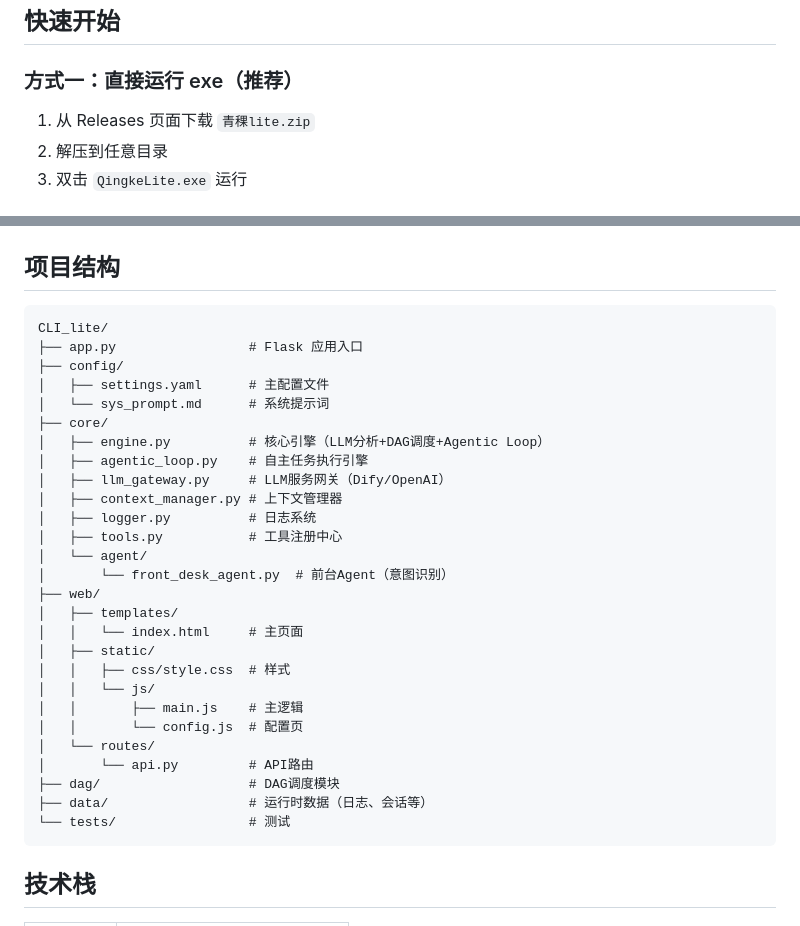
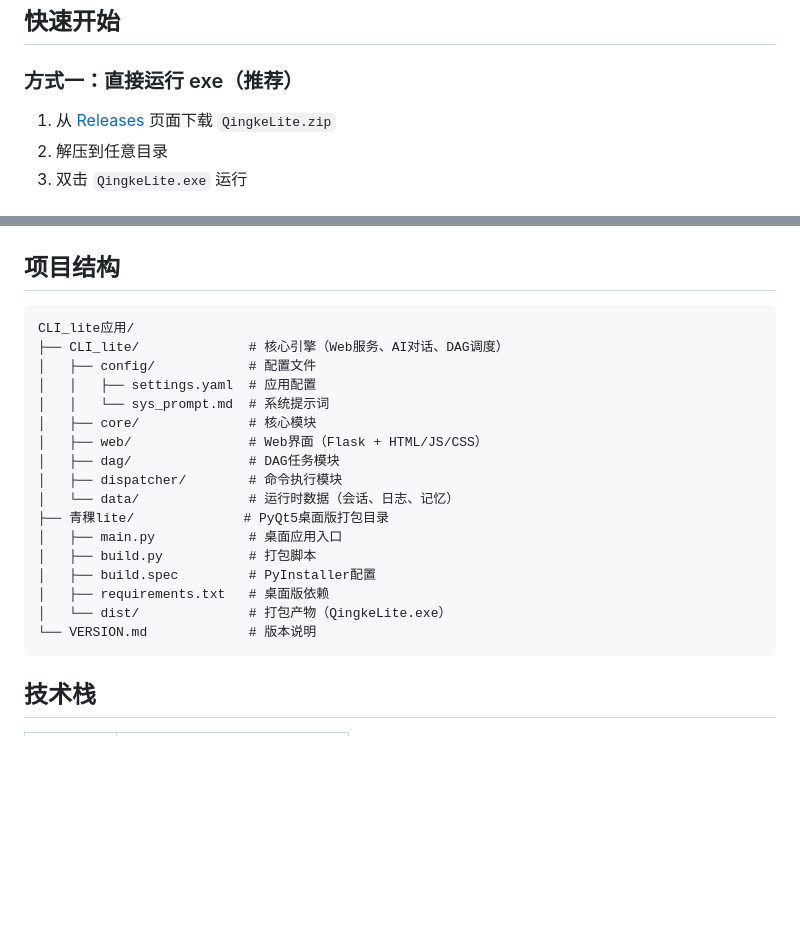
Before and after one commit to Adam-Lee-xuhu-CN/QingkeLite, a Markdown page: README.md, 2 parts joined by grey strips. GitHub-like rendering; blank space fills up the shorter version.

````diff
--- a/README.md
+++ b/README.md
@@ -16,7 +135,7 @@
 
 ### 方式一：直接运行 exe（推荐）
 
-1. 从 Releases 页面下载 `青稞lite.zip`
+1. 从 [Releases](https://github.com/Adam-Lee-xuhu-CN/QingkeLite/releases) 页面下载 `QingkeLite.zip`
 2. 解压到任意目录
 3. 双击 `QingkeLite.exe` 运行
 
@@ -63,33 +182,23 @@ llm:
 ## 项目结构
 
 ```
-CLI_lite/
-├── app.py                 # Flask 应用入口
-├── config/
-│   ├── settings.yaml      # 主配置文件
-│   └── sys_prompt.md      # 系统提示词
-├── core/
-│   ├── engine.py          # 核心引擎（LLM分析+DAG调度+Agentic Loop）
-│   ├── agentic_loop.py    # 自主任务执行引擎
-│   ├── llm_gateway.py     # LLM服务网关（Dify/OpenAI）
-│   ├── context_manager.py # 上下文管理器
-│   ├── logger.py          # 日志系统
-│   ├── tools.py           # 工具注册中心
-│   └── agent/
-│       └── front_desk_agent.py  # 前台Agent（意图识别）
-├── web/
-│   ├── templates/
-│   │   └── index.html     # 主页面
-│   ├── static/
-│   │   ├── css/style.css  # 样式
-│   │   └── js/
-│   │       ├── main.js    # 主逻辑
-│   │       └── config.js  # 配置页
-│   └── routes/
-│       └── api.py         # API路由
-├── dag/                   # DAG调度模块
-├── data/                  # 运行时数据（日志、会话等）
-└── tests/                 # 测试
+CLI_lite应用/
+├── CLI_lite/              # 核心引擎（Web服务、AI对话、DAG调度）
+│   ├── config/            # 配置文件
+│   │   ├── settings.yaml  # 应用配置
+│   │   └── sys_prompt.md  # 系统提示词
+│   ├── core/              # 核心模块
+│   ├── web/               # Web界面（Flask + HTML/JS/CSS）
+│   ├── dag/               # DAG任务模块
+│   ├── dispatcher/        # 命令执行模块
+│   └── data/              # 运行时数据（会话、日志、记忆）
+├── 青稞lite/              # PyQt5桌面版打包目录
+│   ├── main.py            # 桌面应用入口
+│   ├── build.py           # 打包脚本
+│   ├── build.spec         # PyInstaller配置
+│   ├── requirements.txt   # 桌面版依赖
+│   └── dist/              # 打包产物（QingkeLite.exe）
+└── VERSION.md             # 版本说明
 ```
 
 ## 技术栈
````
Also changed, not shown: other parts of README.md (+128 -3 lines), VERSION.md (+46 -44 lines).
